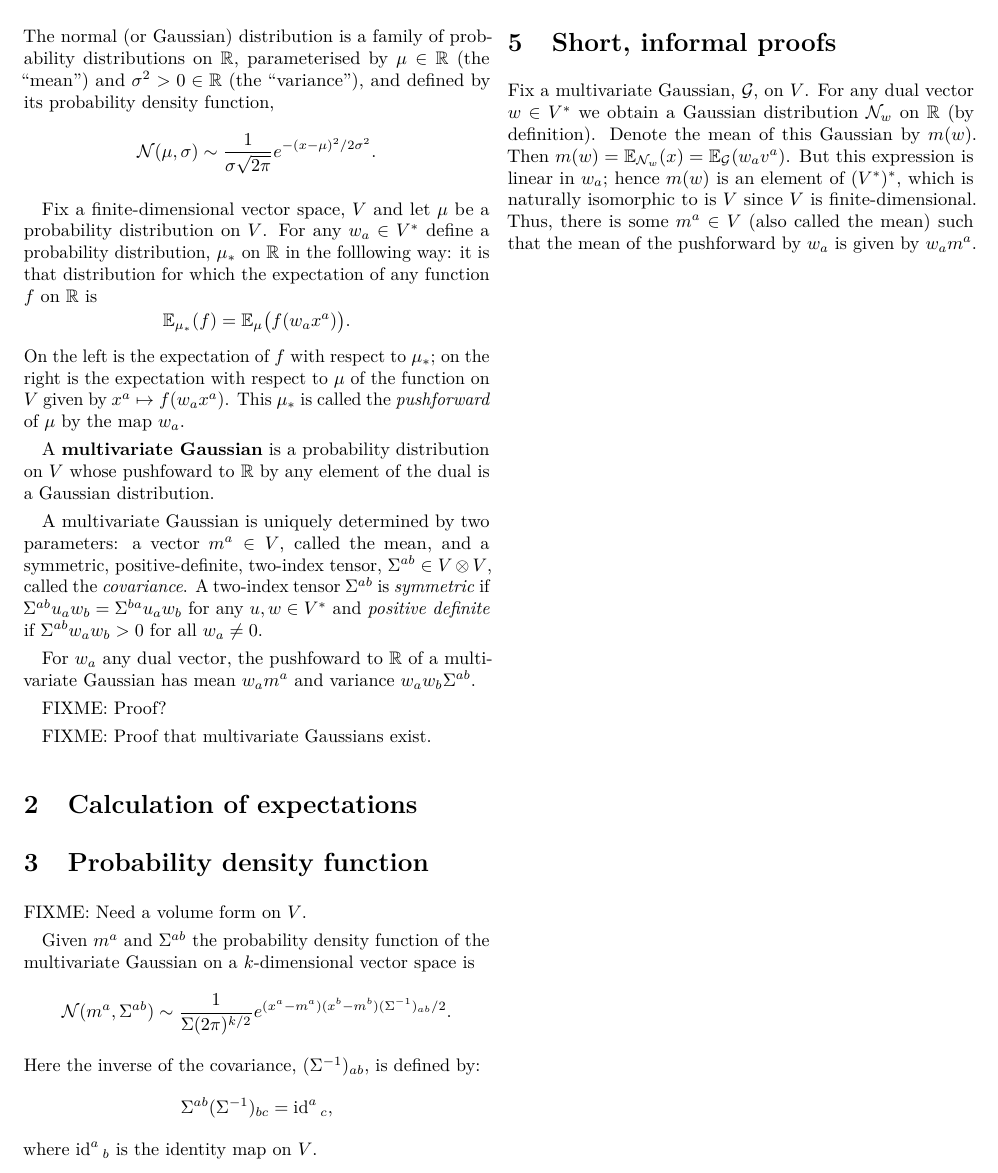
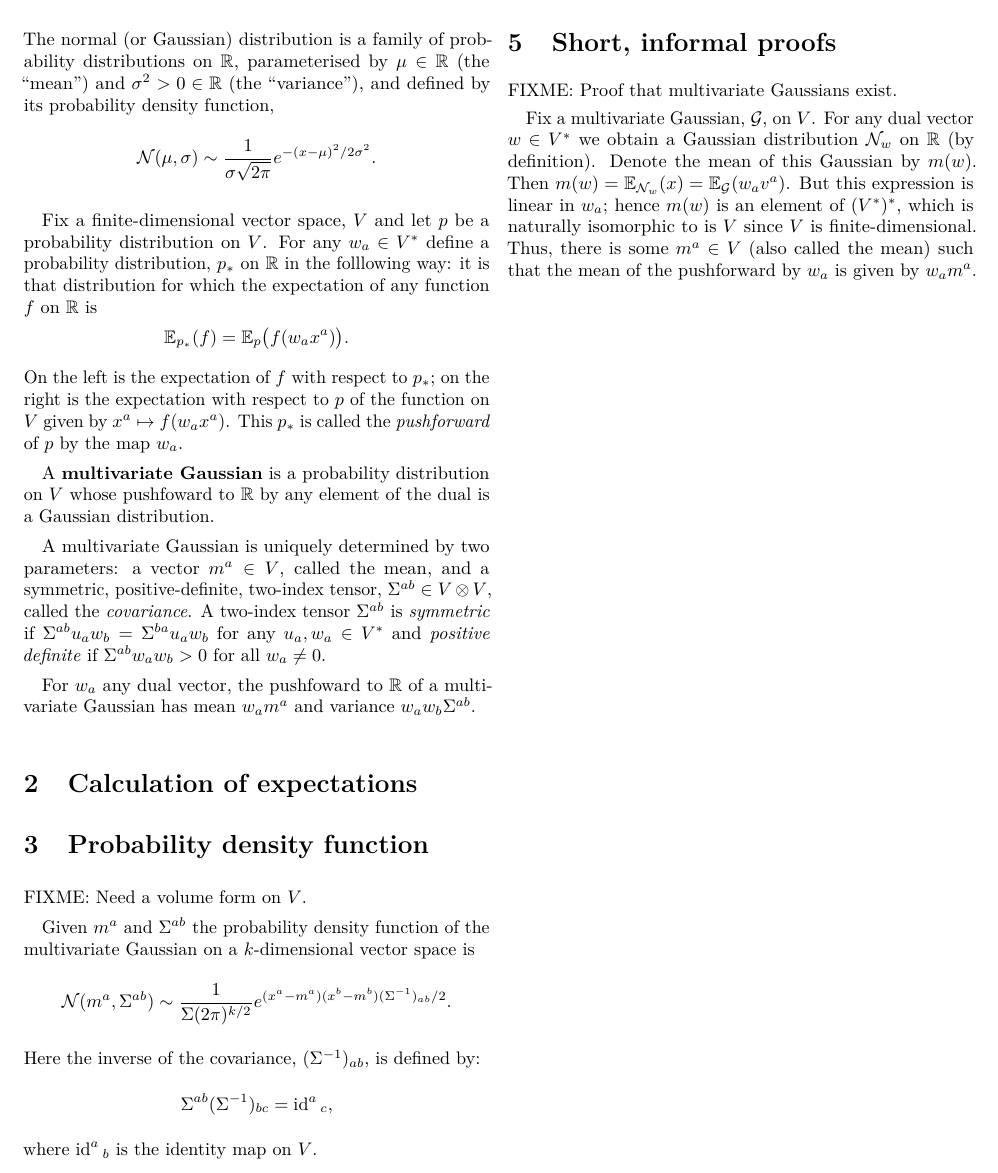
Before and after one commit to alan-turing-institute/notes-on-data-science, a LaTeX document (notes/multivariate_gaussian.tex): part of the page, cut so that both start at the same text. Compiled offline with pdfLaTeX.

Commit message:
Minor edits

```diff
--- a/notes/multivariate_gaussian.tex
+++ b/notes/multivariate_gaussian.tex
@@ -35,16 +35,16 @@ and defined by its probability density function,
   \N(\mu, \sigma) \sim \frac{1}{\sigma\sqrt{2\pi}} e^{-(x-\mu)^2/2\sigma^2}.
 \end{equation*}
 
-Fix a finite-dimensional vector space,~$V$ and let $\mu$ be a probability
+Fix a finite-dimensional vector space,~$V$ and let $p$ be a probability
 distribution on~$V$. For any $w_a \in V^*$ define a probability distribution,
-$\mu_*$ on $\R$ in the folllowing way: it is that distribution for which the
+$p_*$ on $\R$ in the folllowing way: it is that distribution for which the
 expectation of any function $f$ on $\R$ is
 \begin{equation*}
-\E_{\mu_*}(f) = \E_\mu\bigl(f(w_a x^a)\bigr).
+\E_{p_*}(f) = \E_p\bigl(f(w_a x^a)\bigr).
 \end{equation*}
-On the left is the expectation of $f$ with respect to $\mu_*$; on the right is the
-expectation with respect to $\mu$ of the function on $V$ given by $x^ a\mapsto f(w_a
-x^a)$. This $\mu_*$ is called the \emph{pushforward} of $\mu$ by the map~$w_a$.
+On the left is the expectation of $f$ with respect to $p_*$; on the right is the
+expectation with respect to $p$ of the function on $V$ given by $x^ a\mapsto f(w_a
+x^a)$. This $p_*$ is called the \emph{pushforward} of $p$ by the map~$w_a$.
 
 A \defn{multivariate Gaussian} is a probability distribution on $V$ whose
 pushfoward to $\R$ by any element of the dual is a Gaussian distribution.
@@ -52,17 +52,16 @@ pushfoward to $\R$ by any element of the dual is a Gaussian distribution.
 A multivariate Gaussian is uniquely determined by two parameters: a vector $m^a\in
 V$, called the mean, and a symmetric, positive-definite, two-index tensor,
 $\Sigma^{ab}\in V\otimes V$, called the \emph{covariance}. A two-index tensor $\Sigma^{ab}$ is
-\emph{symmetric} if $\Sigma^{ab}u_a w_b = \Sigma^{ba} u_a w_b$ for any $u, w\in V^*$ and
+\emph{symmetric} if $\Sigma^{ab}u_a w_b = \Sigma^{ba} u_a w_b$ for any $u_a, w_a \in V^*$ and
 \emph{positive definite} if $\Sigma^{ab}w_a w_b > 0$ for all $w_a\neq 0$.
 
 For $w_a$ any dual vector, the pushfoward to $\R$ of a multivariate Gaussian has
 mean $w_a m^a$ and variance $w_a w_b \Sigma^{ab}$.
 
-FIXME: Proof?
-
-FIXME: Proof that multivariate Gaussians exist.
 
 \section{Calculation of expectations}
+
+
 
 
 
@@ -88,6 +87,8 @@ where $\id^a{}_b$ is the identity map on~$V$.
 
 \section{Short, informal proofs}
 
+FIXME: Proof that multivariate Gaussians exist.
+
 Fix a multivariate Gaussian, $\mathcal{G}$, on $V$. For any dual vector $w\in V^*$
 we obtain a Gaussian distribution $\N_w$ on $\R$ (by definition). Denote the
 mean of this Gaussian by $m(w)$. Then $m(w) = \E_{\N_w}(x) = \E_\mathcal{G}(w_a
```
